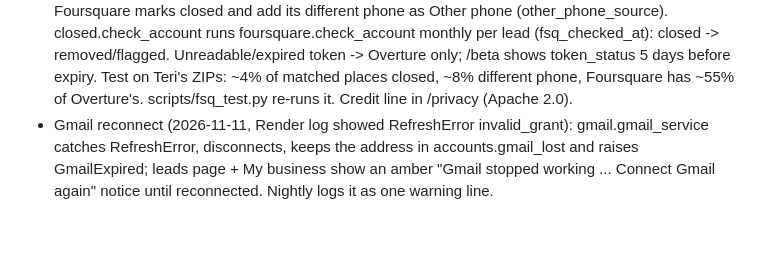
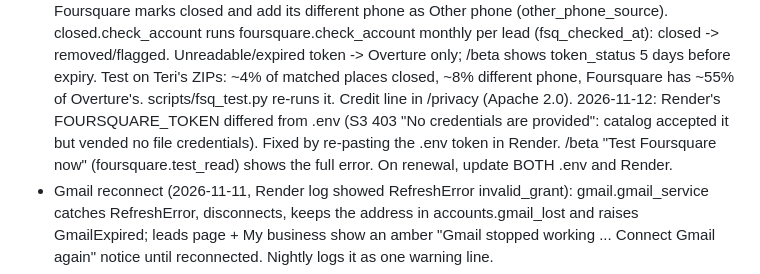
Before and after one commit to plugemploy/plug-employ-intelligence, a Markdown page: CLAUDE.md, the part around the change. GitHub-like rendering; blank space fills up the shorter version.

Commit message:
Notes: Foursquare key must match in .env and Render
Co-Authored-By: Claude Opus 5.5 <noreply@anthropic.com>

```diff
--- a/CLAUDE.md
+++ b/CLAUDE.md
@@ -194,6 +194,9 @@ Full plan and decisions: docs/PLAN.md. How to run: README.md.
   Unreadable/expired token -> Overture only; /beta shows token_status 5 days before expiry. Test on Teri's ZIPs:
   ~4% of matched places closed, ~8% different phone, Foursquare has ~55% of Overture's. scripts/fsq_test.py re-runs it.
   Credit line in /privacy (Apache 2.0).
+  2026-11-12: Render's FOURSQUARE_TOKEN differed from .env (S3 403 "No credentials are provided": catalog accepted it but
+  vended no file credentials). Fixed by re-pasting the .env token in Render. /beta "Test Foursquare now" (foursquare.test_read)
+  shows the full error. On renewal, update BOTH .env and Render.
 - Gmail reconnect (2026-11-11, Render log showed RefreshError invalid_grant): gmail.gmail_service catches RefreshError,
   disconnects, keeps the address in accounts.gmail_lost and raises GmailExpired; leads page + My business show an amber
   "Gmail stopped working ... Connect Gmail again" notice until reconnected. Nightly logs it as one warning line.
```
